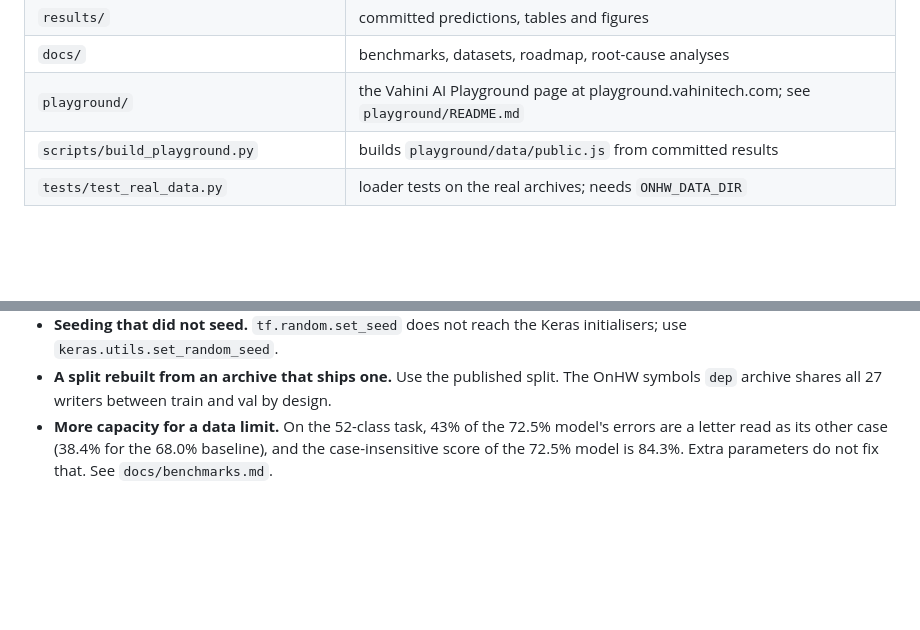
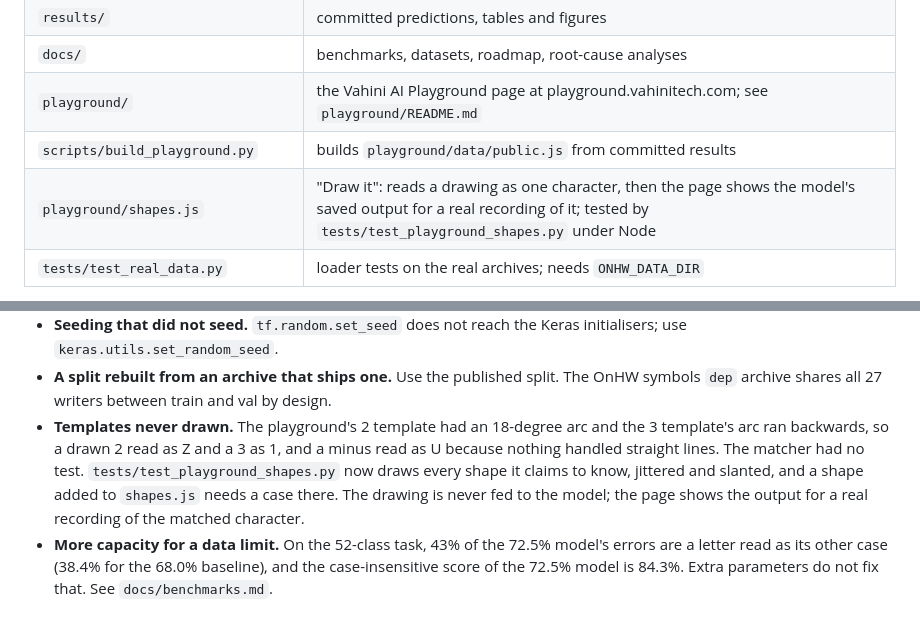
Before and after one commit to vahinitech/imu2text, a Markdown page: AGENTS.md, 2 parts joined by grey strips. GitHub-like rendering; blank space fills up the shorter version.

Commit message:
docs: agent notes for the playground's drawing matcher (#28)
The matcher behind "Draw it" shipped with templates nobody had drawn: the
2's arc was 18 degrees long and the 3's ran backwards. AGENTS.md now lists
it among the mistakes this repo has made, with the rule that a shape added
to shapes.js needs a case in tests/test_playground_shapes.py, and adds
shapes.js to the file map.

The benchmarking skill records how a drawing's recording is chosen (the
median per class) and that it must not be swapped for the most confident
one to flatter the demo.

Co-authored-by: Claude Opus 5.5 <noreply@anthropic.com>

```diff
--- a/AGENTS.md
+++ b/AGENTS.md
@@ -102,6 +102,7 @@ Docs, comments, commit messages and PR bodies follow
 | `docs/` | benchmarks, datasets, roadmap, root-cause analyses |
 | `playground/` | the Vahini AI Playground page at playground.vahinitech.com; see `playground/README.md` |
 | `scripts/build_playground.py` | builds `playground/data/public.js` from committed results |
+| `playground/shapes.js` | "Draw it": reads a drawing as one character, then the page shows the model's saved output for a real recording of it; tested by `tests/test_playground_shapes.py` under Node |
 | `tests/test_real_data.py` | loader tests on the real archives; needs `ONHW_DATA_DIR` |
 
 The package runs from the source tree. `pytest.ini` puts the repo root on
@@ -121,6 +122,13 @@ The package runs from the source tree. `pytest.ini` puts the repo root on
 - **A split rebuilt from an archive that ships one.** Use the published
   split. The OnHW symbols `dep` archive shares all 27 writers between train
   and val by design.
+- **Templates never drawn.** The playground's 2 template had an 18-degree
+  arc and the 3 template's arc ran backwards, so a drawn 2 read as Z and a
+  3 as 1, and a minus read as U because nothing handled straight lines.
+  The matcher had no test. `tests/test_playground_shapes.py` now draws
+  every shape it claims to know, jittered and slanted, and a shape added to
+  `shapes.js` needs a case there. The drawing is never fed to the model;
+  the page shows the output for a real recording of the matched character.
 - **More capacity for a data limit.** On the 52-class task, 43% of the 72.5%
   model's errors are a letter read as its other case (38.4% for the 68.0%
   baseline), and the case-insensitive score of the 72.5% model is 84.3%.
```
Also changed, not shown: 1 other file.
